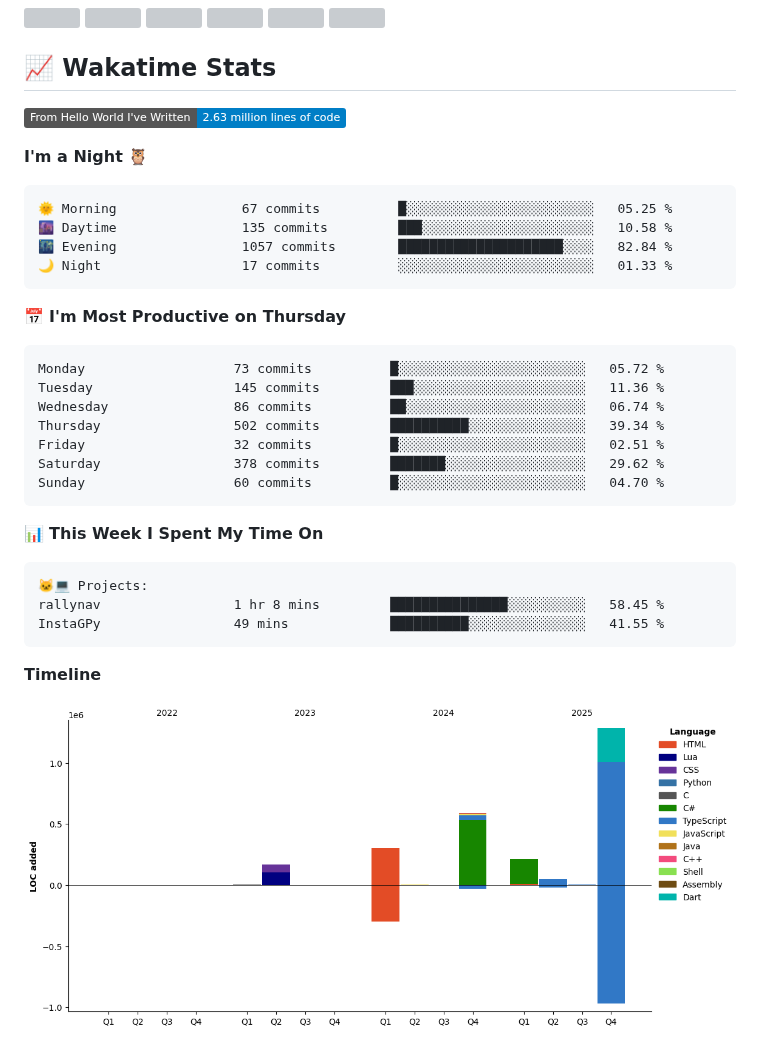
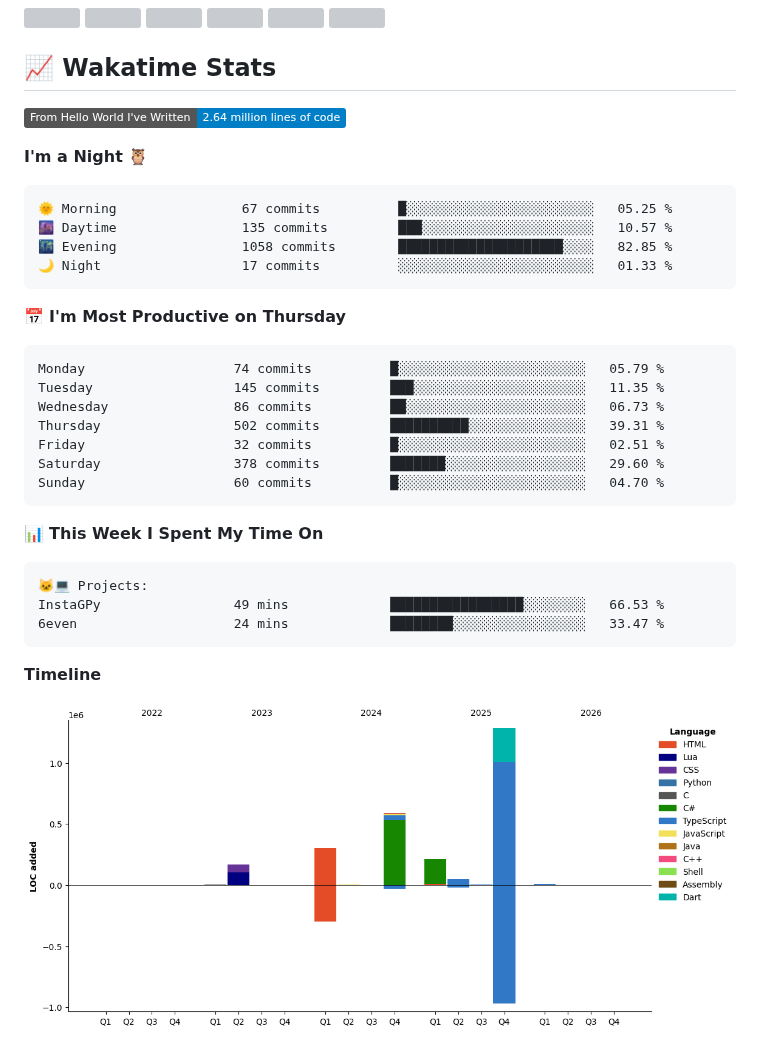
Before and after one commit to callmenoway/callmenoway, a Markdown page: README.md, the part around one of its changes. Rendered like a GitHub page; pictures changed too: assets/bar_graph.png; badges without logos; grey boxes are pictures that could not be loaded.

Commit message:
Updated with Dev Metrics

````diff
--- a/README.md
+++ b/README.md
@@ -215,25 +215,25 @@ Languages and Tools:
 
 ## &#x1f4c8; Wakatime Stats
 <!--START_SECTION:waka-->
-![Lines of code](https://img.shields.io/badge/From%20Hello%20World%20I%27ve%20Written-2.63%20million%20lines%20of%20code-blue?style=flat)
+![Lines of code](https://img.shields.io/badge/From%20Hello%20World%20I%27ve%20Written-2.64%20million%20lines%20of%20code-blue?style=flat)
 
 **I'm a Night 🦉**
 
 ```text
 🌞 Morning                67 commits          █░░░░░░░░░░░░░░░░░░░░░░░░   05.25 %
-🌆 Daytime                135 commits         ███░░░░░░░░░░░░░░░░░░░░░░   10.58 %
-🌃 Evening                1057 commits        █████████████████████░░░░   82.84 %
+🌆 Daytime                135 commits         ███░░░░░░░░░░░░░░░░░░░░░░   10.57 %
+🌃 Evening                1058 commits        █████████████████████░░░░   82.85 %
 🌙 Night                  17 commits          ░░░░░░░░░░░░░░░░░░░░░░░░░   01.33 %
 ```
 📅 **I'm Most Productive on Thursday**
 
 ```text
-Monday                   73 commits          █░░░░░░░░░░░░░░░░░░░░░░░░   05.72 %
-Tuesday                  145 commits         ███░░░░░░░░░░░░░░░░░░░░░░   11.36 %
-Wednesday                86 commits          ██░░░░░░░░░░░░░░░░░░░░░░░   06.74 %
-Thursday                 502 commits         ██████████░░░░░░░░░░░░░░░   39.34 %
+Monday                   74 commits          █░░░░░░░░░░░░░░░░░░░░░░░░   05.79 %
+Tuesday                  145 commits         ███░░░░░░░░░░░░░░░░░░░░░░   11.35 %
+Wednesday                86 commits          ██░░░░░░░░░░░░░░░░░░░░░░░   06.73 %
+Thursday                 502 commits         ██████████░░░░░░░░░░░░░░░   39.31 %
 Friday                   32 commits          █░░░░░░░░░░░░░░░░░░░░░░░░   02.51 %
-Saturday                 378 commits         ███████░░░░░░░░░░░░░░░░░░   29.62 %
+Saturday                 378 commits         ███████░░░░░░░░░░░░░░░░░░   29.60 %
 Sunday                   60 commits          █░░░░░░░░░░░░░░░░░░░░░░░░   04.70 %
 ```
 
@@ -242,8 +242,8 @@ Sunday                   60 commits          █░░░░░░░░░░
 
 ```text
 🐱‍💻 Projects:
-rallynav                 1 hr 8 mins         ███████████████░░░░░░░░░░   58.45 %
-InstaGPy                 49 mins             ██████████░░░░░░░░░░░░░░░   41.55 %
+InstaGPy                 49 mins             █████████████████░░░░░░░░   66.53 %
+6even                    24 mins             ████████░░░░░░░░░░░░░░░░░   33.47 %
 ```
 
 **Timeline**
````
Also changed, not shown: other parts of README.md (+1 -1 lines).
